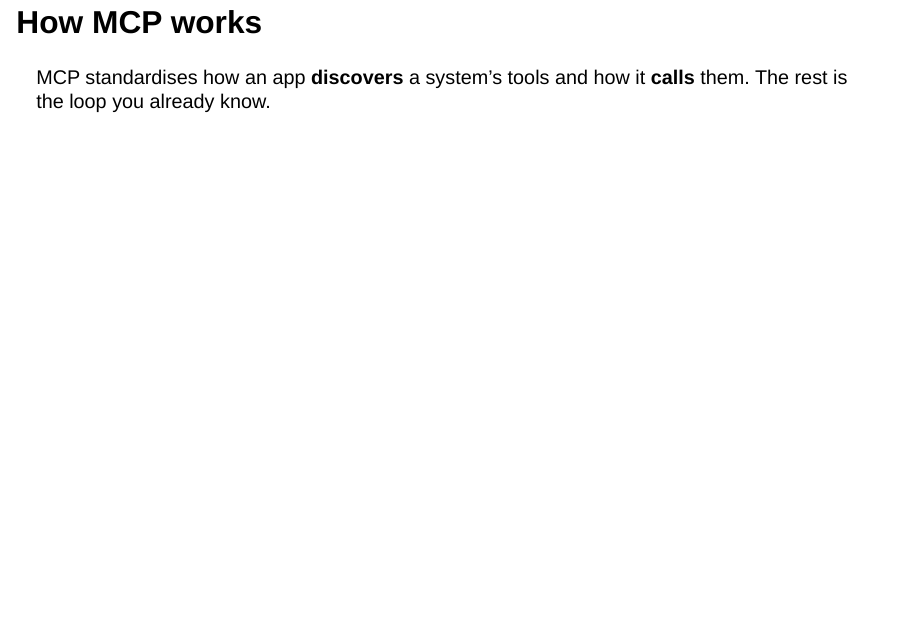
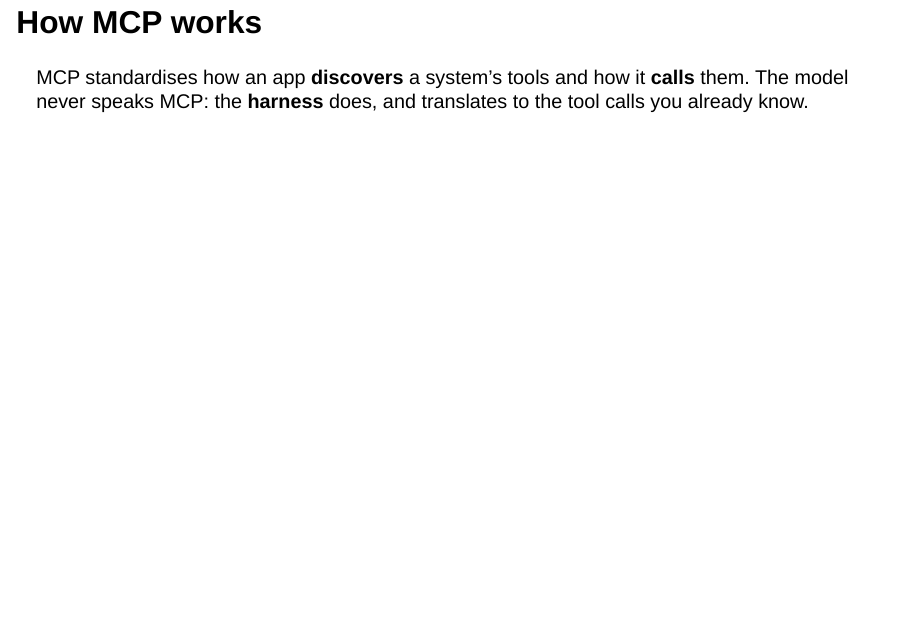
Before and after one commit to albertotb/curso-agentes-ia, a Quarto document (slides/sesion5/sesion5.qmd): page 34 of 56. Rendered offline with R 4.5, knitr and Pandoc in place of Quarto, with nearby package versions; the code chunks are not run, so their results and figures are left out; drawn as Slidy slides in place of the format the file asks for.

Commit message:
Slides: the harness, not the model, speaks MCP

````diff
--- a/slides/sesion5/sesion5.qmd
+++ b/slides/sesion5/sesion5.qmd
@@ -664,7 +664,7 @@ sequenceDiagram
     A->>M: result
 ```
 
-MCP standardises how an app **discovers** a system's tools and how it **calls** them. The rest is the loop you already know.
+MCP standardises how an app **discovers** a system's tools and how it **calls** them. The model never speaks MCP: the **harness** does, and translates to the tool calls you already know.
 
 ---
 
````
